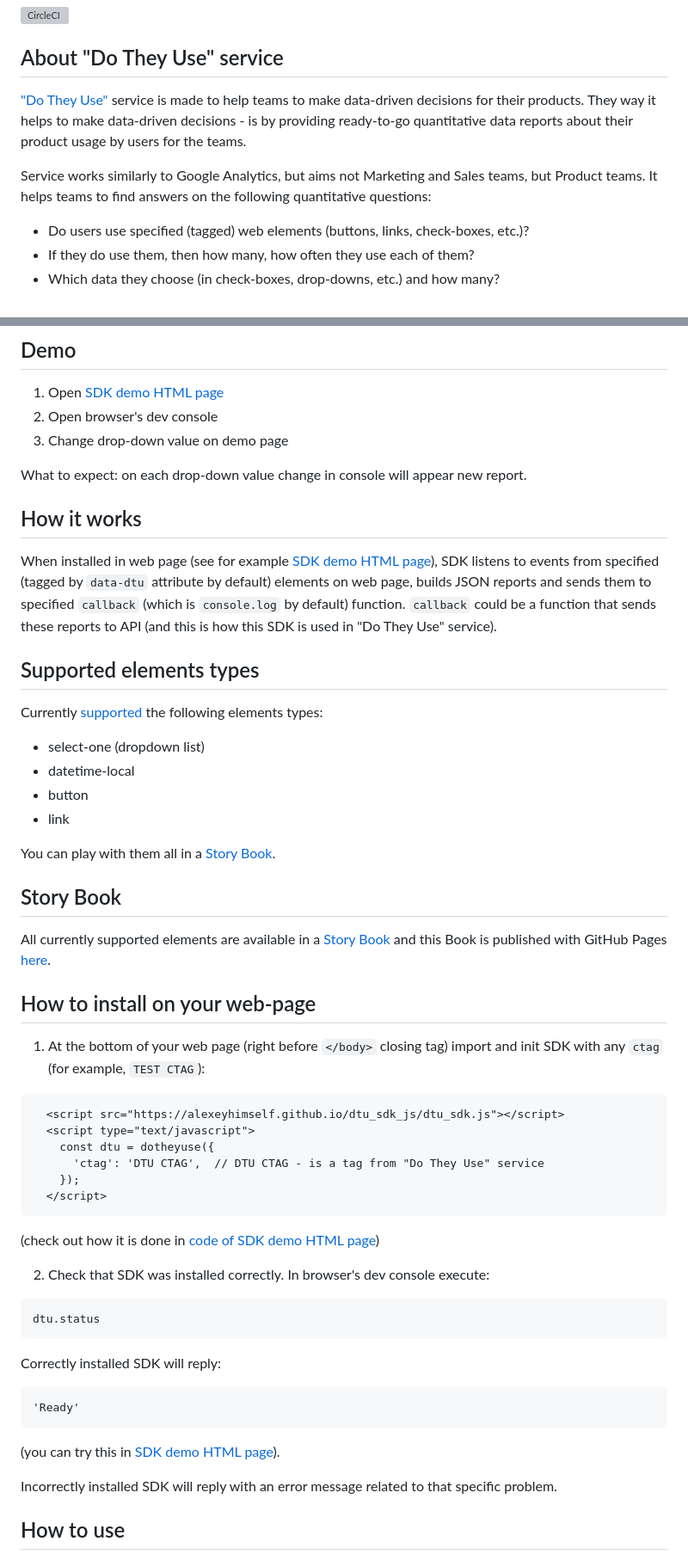
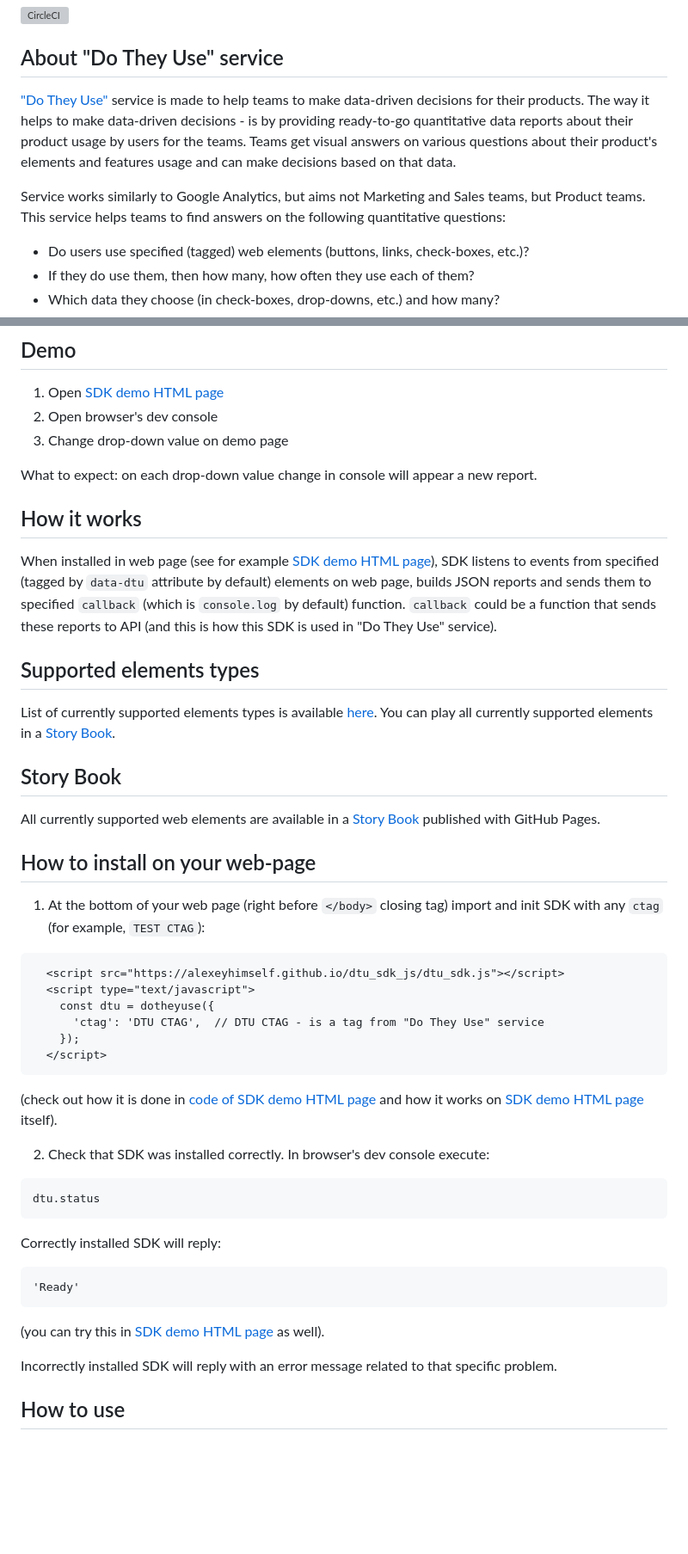
Before and after one commit to alexeyhimself/dtu_sdk_js, a Markdown page: README.md, 2 parts joined by grey strips. Shown: that part at 86% size. Rendered like a GitHub page; blank space fills up the shorter version; grey boxes are pictures that could not be loaded.

````diff
--- a/README.md
+++ b/README.md
@@ -3,9 +3,9 @@
 
 ## About "Do They Use" service
 ["Do They Use"](https://dotheyuse.com) service is made to help teams to make data-driven decisions for their products.
-They way it helps to make data-driven decisions - is by providing ready-to-go quantitative data reports about their product usage by users for the teams.
+The way it helps to make data-driven decisions - is by providing ready-to-go quantitative data reports about their product usage by users for the teams. Teams get visual answers on various questions about their product's elements and features usage and can make decisions based on that data.
 
-Service works similarly to Google Analytics, but aims not Marketing and Sales teams, but Product teams. It helps teams to find answers on the following quantitative questions:
+Service works similarly to Google Analytics, but aims not Marketing and Sales teams, but Product teams. This service helps teams to find answers on the following quantitative questions:
 * Do users use specified (tagged) web elements (buttons, links, check-boxes, etc.)?
 * If they do use them, then how many, how often they use each of them?
 * Which data they choose (in check-boxes, drop-downs, etc.) and how many?
@@ -31,22 +31,17 @@ Addressed answers on these questions lead to better UX both for Product teams an
 2. Open browser's dev console
 3. Change drop-down value on demo page
 
-What to expect: on each drop-down value change in console will appear new report.
+What to expect: on each drop-down value change in console will appear a new report.
 
 ## How it works
 When installed in web page (see for example [SDK demo HTML page](https://alexeyhimself.github.io/dtu_sdk_js/dtu_sdk_js_demo.html)), SDK listens to events from specified (tagged by `data-dtu` attribute by default) elements on web page, builds JSON reports and sends them to specified `callback` (which is `console.log` by default) function. `callback` could be a function that sends these reports to API (and this is how this SDK is used in "Do They Use" service).
 
 ## Supported elements types
-Currently [supported](/dtu_sdk.js#L6) the following elements types:
-* select-one (dropdown list)
-* datetime-local
-* button
-* link
-
-You can play with them all in a [Story Book](https://alexeyhimself.github.io/dtu_sdk_js/dtu_sdk_story_book.html).
+List of currently supported elements types is available [here](/dtu_sdk.js#L6).
+You can play all currently supported elements in a [Story Book](https://alexeyhimself.github.io/dtu_sdk_js/dtu_sdk_story_book.html).
 
 ## Story Book
-All currently supported elements are available in a [Story Book](/dtu_sdk_story_book.html) and this Book is published with GitHub Pages [here](https://alexeyhimself.github.io/dtu_sdk_js/dtu_sdk_story_book.html).
+All currently supported web elements are available in a [Story Book](https://alexeyhimself.github.io/dtu_sdk_js/dtu_sdk_story_book.html) published with GitHub Pages.
 
 ## How to install on your web-page
 1. At the bottom of your web page (right before `</body>` closing tag) import and init SDK with any `ctag` (for example, `TEST CTAG`):
@@ -58,7 +53,7 @@ All currently supported elements are available in a [Story Book](/dtu_sdk_story_
     });
   </script>
 ```
-(check out how it is done in [code of SDK demo HTML page](https://github.com/alexeyhimself/dtu_sdk_js/blob/main/dtu_sdk_js_demo.html))
+(check out how it is done in [code of SDK demo HTML page](https://github.com/alexeyhimself/dtu_sdk_js/blob/main/dtu_sdk_js_demo.html) and how it works on [SDK demo HTML page](https://alexeyhimself.github.io/dtu_sdk_js/dtu_sdk_js_demo.html) itself).
 
 2. Check that SDK was installed correctly. In browser's dev console execute:
 ```
@@ -68,7 +63,7 @@ Correctly installed SDK will reply:
 ```
 'Ready'
 ```
-(you can try this in [SDK demo HTML page](https://alexeyhimself.github.io/dtu_sdk_js/dtu_sdk_js_demo.html)).
+(you can try this in [SDK demo HTML page](https://alexeyhimself.github.io/dtu_sdk_js/dtu_sdk_js_demo.html) as well).
 
 Incorrectly installed SDK will reply with an error message related to that specific problem.
 
````
